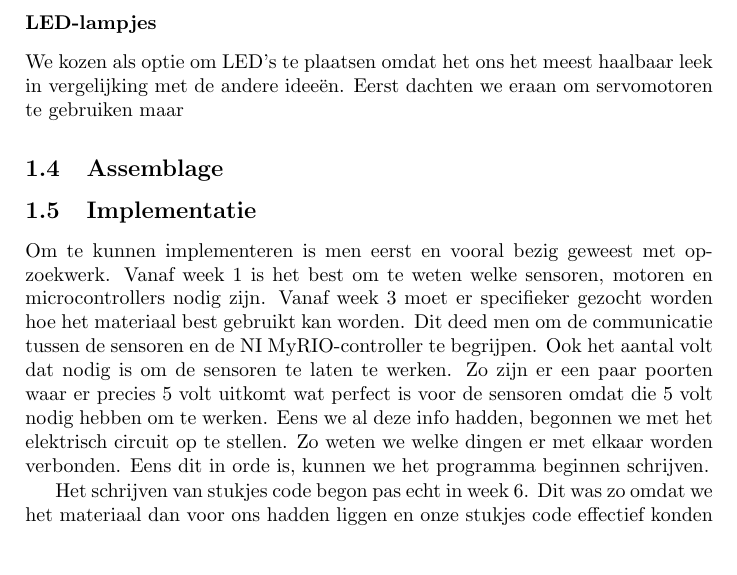
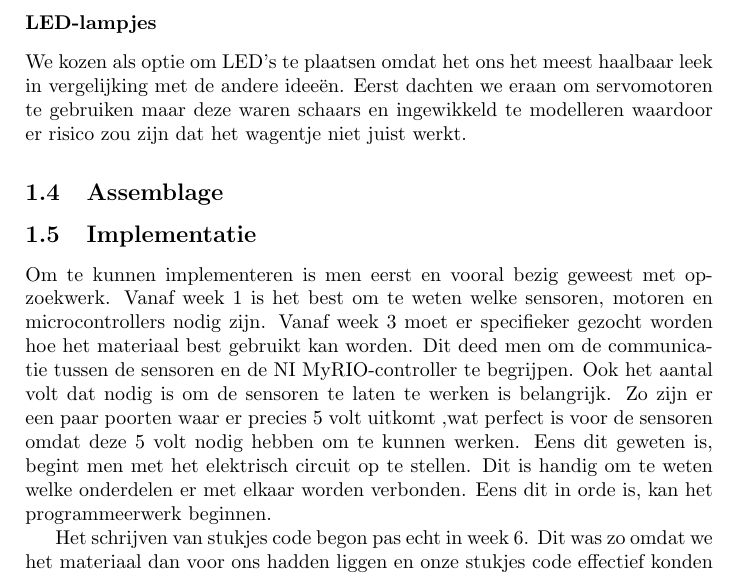
Before and after one commit to Dieterdemuynck/PO2-SmartCity, a LaTeX document (Administratie/Verslag/Verslag.tex): part of page 6 of 14, cut so that both start at the same text, the shorter picture padded with empty space. The pictures show the PDF file Administratie/Verslag/Verslag.pdf that the author committed with the source.

Commit message:
verdere aanpassingen over deel implementatie

```diff
--- a/Administratie/Verslag/Verslag.tex
+++ b/Administratie/Verslag/Verslag.tex
@@ -115,7 +115,7 @@ Ook om kleuren te herkennen, is er nood aan een sensor of camera. We hadden de k
 ~
 
 \subsubsection{LED-lampjes}
-We kozen als optie om LED's te plaatsen omdat het ons het meest haalbaar leek in vergelijking met de andere ideeën. Eerst dachten we eraan om servomotoren te gebruiken maar
+We kozen als optie om LED's te plaatsen omdat het ons het meest haalbaar leek in vergelijking met de andere ideeën. Eerst dachten we eraan om servomotoren te gebruiken maar deze waren schaars en ingewikkeld te modelleren waardoor er risico zou zijn dat het wagentje niet juist werkt.
 %Gear-motor: niet 100, want anders veel toeren, maar te weinig kracht (50 omgekeerd)
 
 \subsection{Assemblage}
@@ -130,7 +130,7 @@ We kozen als optie om LED's te plaatsen omdat het ons het meest haalbaar leek in
 
 Om te kunnen implementeren is men eerst en vooral bezig geweest met opzoekwerk. Vanaf week 1 is het best om te weten welke sensoren, motoren en microcontrollers nodig zijn. Vanaf week 3 moet er specifieker gezocht worden hoe het materiaal best gebruikt kan worden.
 %bron myrio nog vermelden
-Dit deed men om de communicatie tussen de sensoren en de NI MyRIO-controller te begrijpen. Ook het aantal volt dat nodig is om de sensoren te laten te werken. Zo zijn er een paar poorten waar er precies 5 volt uitkomt wat perfect is voor de sensoren omdat die 5 volt nodig hebben om te werken. Eens we al deze info hadden, begonnen we met het elektrisch circuit op te stellen. Zo weten we welke dingen er met elkaar worden verbonden. Eens dit in orde is, kunnen we het programma beginnen schrijven.
+Dit deed men om de communicatie tussen de sensoren en de NI MyRIO-controller te begrijpen. Ook het aantal volt dat nodig is om de sensoren te laten te werken is belangrijk. Zo zijn er een paar poorten waar er precies 5 volt uitkomt ,wat perfect is voor de sensoren omdat deze 5 volt nodig hebben om te kunnen werken. Eens dit geweten is, begint men met het elektrisch circuit op te stellen. Dit is handig om te weten welke onderdelen er met elkaar worden verbonden. Eens dit in orde is, kan het programmeerwerk beginnen.
 
 Het schrijven van stukjes code begon pas echt in week 6. Dit was zo omdat we het materiaal dan voor ons hadden liggen en onze stukjes code effectief konden testen. Met de eerste test probeerden we de lampjes op de microcontroller te laten branden. Dit deden we via de 'LED' functie van LabVIEW. Onze tweede test was het versturen en ontvangen van signalen. Het programma \texttt{main.vi} dat standaard in LabVIEW onder myrio staat heeft weer hoe de microcontroller beweegt. We hebben dit standaard programma gebruikt bij onze testen. We hebben op de controller een draad bevestigd tussen poort 11A en 13A. Op het moment dat het kantelt en op de z-as meer dan 0.5 wordt weergegeven moet het via 11A een signaal versturen. Dit werd dan ontvangen door 13A. Als 13A een signaal kreeg moest de controller een signaal sturen naar de computer waardoor een bol groen kleurt.
 
```
Also changed, not shown: Administratie/Verslag/Verslag.pdf.
